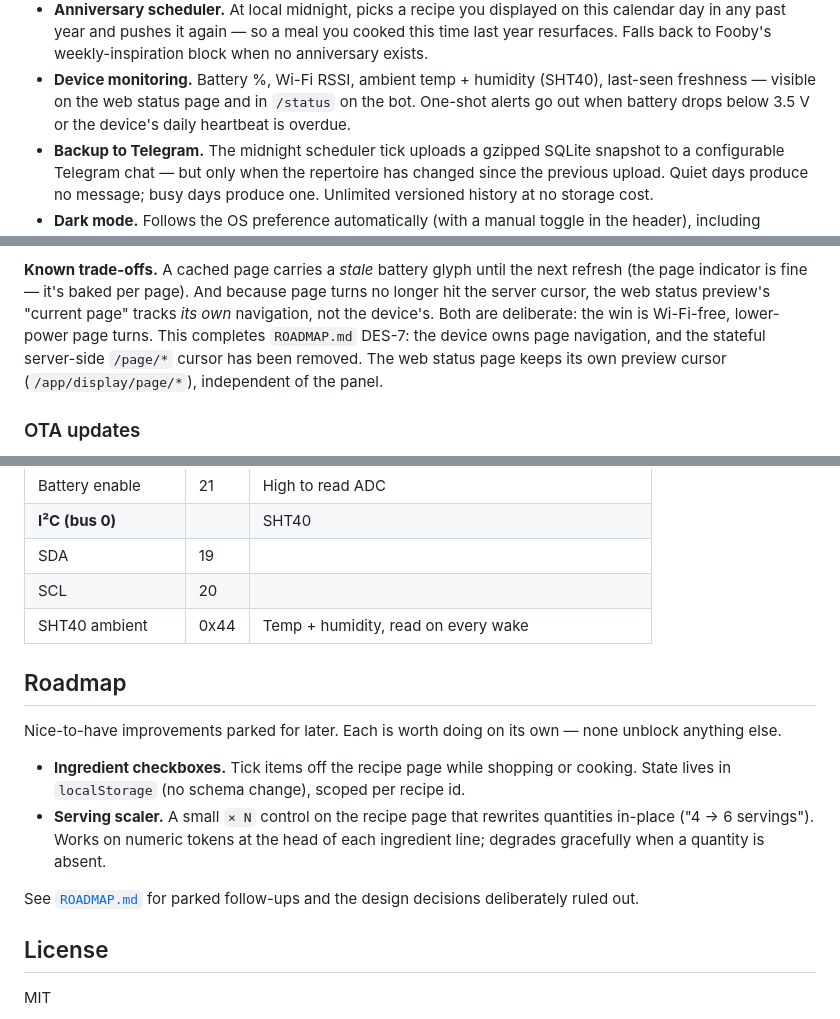
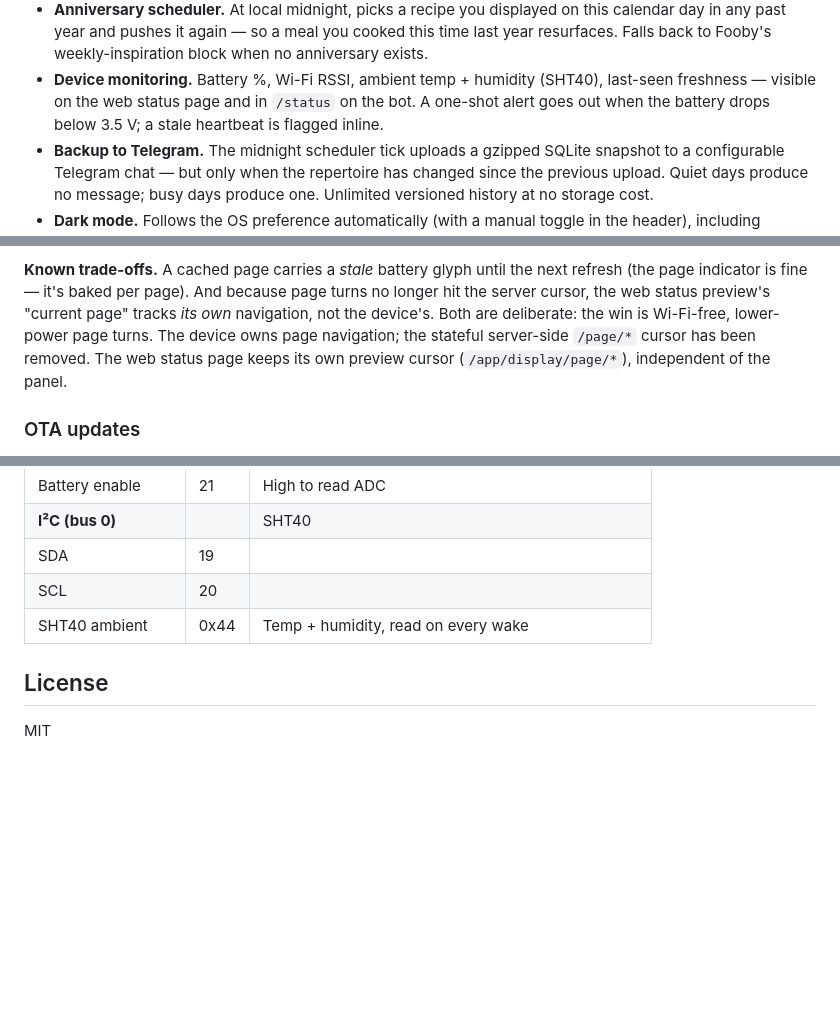
Before and after one commit to sploutchy/ePepper, a Markdown page: README.md, 3 parts joined by grey strips. Rendered like a GitHub page; blank space fills up the shorter version.

```diff
--- a/README.md
+++ b/README.md
@@ -69,9 +69,8 @@ on their anniversary.
   Fooby's weekly-inspiration block when no anniversary exists.
 - **Device monitoring.** Battery %, Wi-Fi RSSI, ambient temp +
   humidity (SHT40), last-seen freshness — visible on the web status
-  page and in `/status` on the bot. One-shot alerts go out when
-  battery drops below 3.5 V or the device's daily heartbeat is
-  overdue.
+  page and in `/status` on the bot. A one-shot alert goes out when the
+  battery drops below 3.5 V; a stale heartbeat is flagged inline.
 - **Backup to Telegram.** The midnight scheduler tick uploads a
   gzipped SQLite snapshot to a configurable Telegram chat — but only
   when the repertoire has changed since the previous upload. Quiet days
@@ -616,11 +609,10 @@ USB reflash just guarantees the full 1.5 MB region.
 the next refresh (the page indicator is fine — it's baked per page). And
 because page turns no longer hit the server cursor, the web status
 preview's "current page" tracks *its own* navigation, not the device's.
-Both are deliberate: the win is Wi-Fi-free, lower-power page turns. This
-completes `ROADMAP.md` DES-7: the device owns page navigation, and the
-stateful server-side `/page/*` cursor has been removed. The web status
-page keeps its own preview cursor (`/app/display/page/*`), independent of
-the panel.
+Both are deliberate: the win is Wi-Fi-free, lower-power page turns. The
+device owns page navigation; the stateful server-side `/page/*` cursor
+has been removed. The web status page keeps its own preview cursor
+(`/app/display/page/*`), independent of the panel.
 
 ### OTA updates
 
@@ -683,22 +675,6 @@ From the [official schematic](https://files.seeedstudio.com/wiki/reterminal_e10x
 | SCL | 20 | |
 | SHT40 ambient | 0x44 | Temp + humidity, read on every wake |
 
-## Roadmap
-
-Nice-to-have improvements parked for later. Each is worth doing on its
-own — none unblock anything else.
-
-- **Ingredient checkboxes.** Tick items off the recipe page while
-  shopping or cooking. State lives in `localStorage` (no schema change),
-  scoped per recipe id.
-- **Serving scaler.** A small `× N` control on the recipe page that
-  rewrites quantities in-place ("4 → 6 servings"). Works on numeric
-  tokens at the head of each ingredient line; degrades gracefully when
-  a quantity is absent.
-
-See [`ROADMAP.md`](ROADMAP.md) for parked follow-ups and the design
-decisions deliberately ruled out.
-
 ## License
 
 MIT
```
Also changed, not shown: other parts of README.md (+3 -9 lines), ROADMAP.md (deleted, +0 -39 lines).
